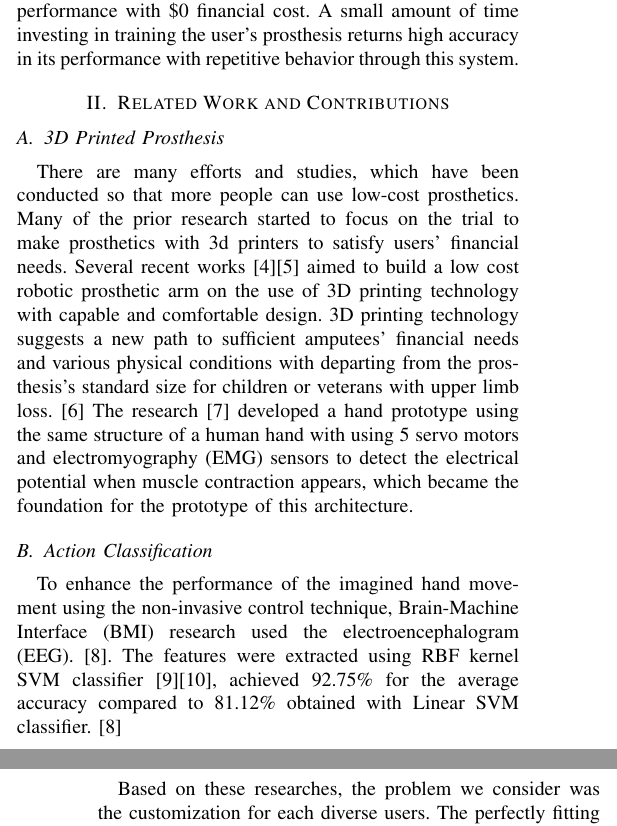
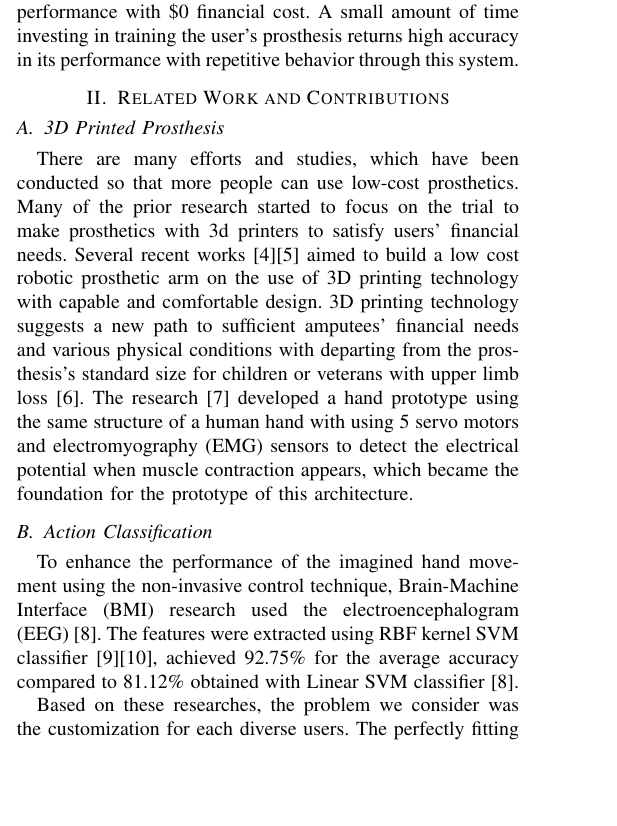
Before and after one commit to KyunghoBrianNam/Nam-IROS-21, a LaTeX paper (Nam-IROS_21.tex): two parts of the columns of pages 1 and 2 of 5 before the commit and part of one column of page 1 of 5 after it, the two joined at a grey line, cut so that both start at the same text, the shorter picture padded with empty space. Compiled offline with pdfLaTeX.

Commit message:
Update Nam-IROS_21.tex

```diff
--- a/Nam-IROS_21.tex
+++ b/Nam-IROS_21.tex
@@ -75,10 +75,10 @@ To fulfill the necessity of excellent quality maintenance service and to resolve
 
 \section{Related Work and Contributions}
 \subsection{3D Printed Prosthesis}
-There are many efforts and studies, which have been conducted so that more people can use low-cost prosthetics. Many of the prior research started to focus on the trial to make prosthetics with 3d printers to satisfy users' financial needs. Several recent works \cite{3D2}\cite{3D4} aimed to build a low cost robotic prosthetic arm on the use of 3D printing technology with capable and comfortable design. 3D printing technology suggests a new path to sufficient amputees' financial needs and various physical conditions with departing from the prosthesis's standard size for children or veterans with upper limb loss. \cite{3D3} The research \cite{3D1} developed a hand prototype using the same structure of a human hand with using 5 servo motors and electromyography (EMG) sensors to detect the electrical potential when muscle contraction appears, which became the foundation for the prototype of this architecture.
+There are many efforts and studies, which have been conducted so that more people can use low-cost prosthetics. Many of the prior research started to focus on the trial to make prosthetics with 3d printers to satisfy users' financial needs. Several recent works \cite{3D2}\cite{3D4} aimed to build a low cost robotic prosthetic arm on the use of 3D printing technology with capable and comfortable design. 3D printing technology suggests a new path to sufficient amputees' financial needs and various physical conditions with departing from the prosthesis's standard size for children or veterans with upper limb loss \cite{3D3}. The research \cite{3D1} developed a hand prototype using the same structure of a human hand with using 5 servo motors and electromyography (EMG) sensors to detect the electrical potential when muscle contraction appears, which became the foundation for the prototype of this architecture.
 
 \subsection{Action Classification}
-To enhance the performance of the imagined hand movement using the non-invasive control technique, Brain-Machine Interface (BMI) research used the electroencephalogram (EEG). \cite{EEG}. The features were extracted using RBF kernel SVM classifier \cite{ML1}\cite{ML2}, achieved 92.75\% for the average accuracy compared to 81.12\% obtained with Linear SVM classifier. \cite{EEG}
+To enhance the performance of the imagined hand movement using the non-invasive control technique, Brain-Machine Interface (BMI) research used the electroencephalogram (EEG) \cite{EEG}. The features were extracted using RBF kernel SVM classifier \cite{ML1}\cite{ML2}, achieved 92.75\% for the average accuracy compared to 81.12\% obtained with Linear SVM classifier \cite{EEG}.
 
 
 Based on these researches, the problem we consider was the customization for each diverse users. The perfectly fitting prosthesis with high performance for all the different individuals is impracticable.
```
